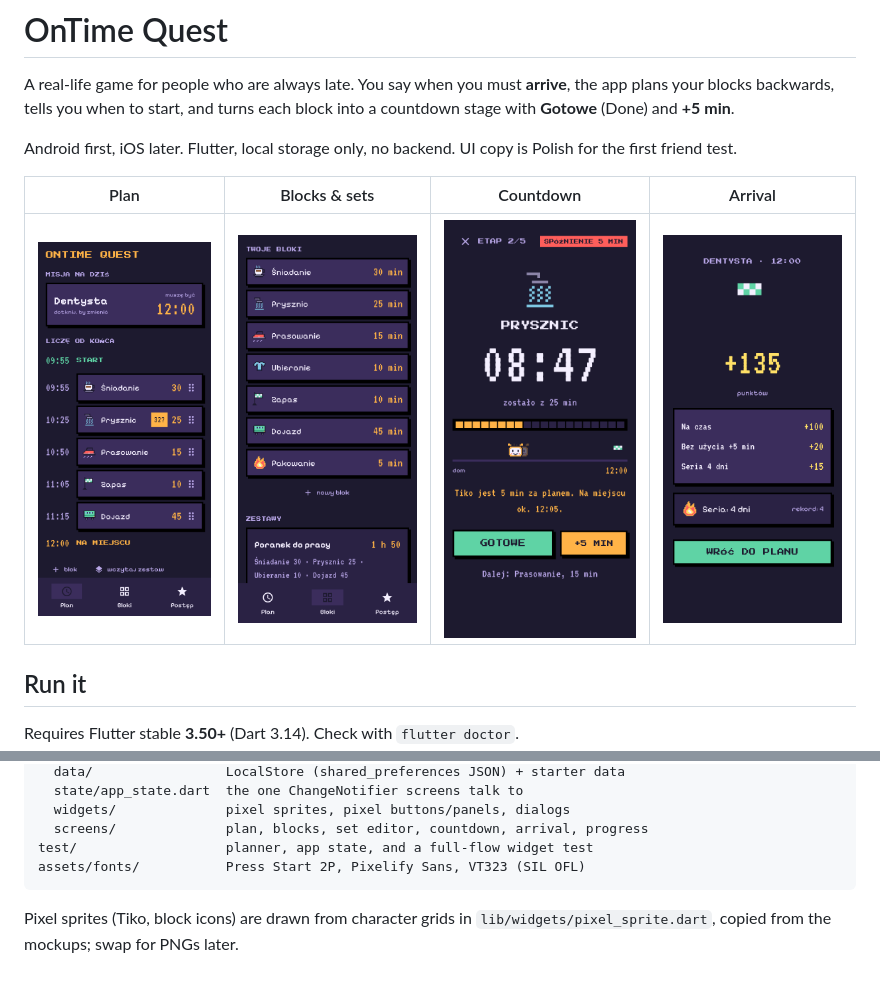
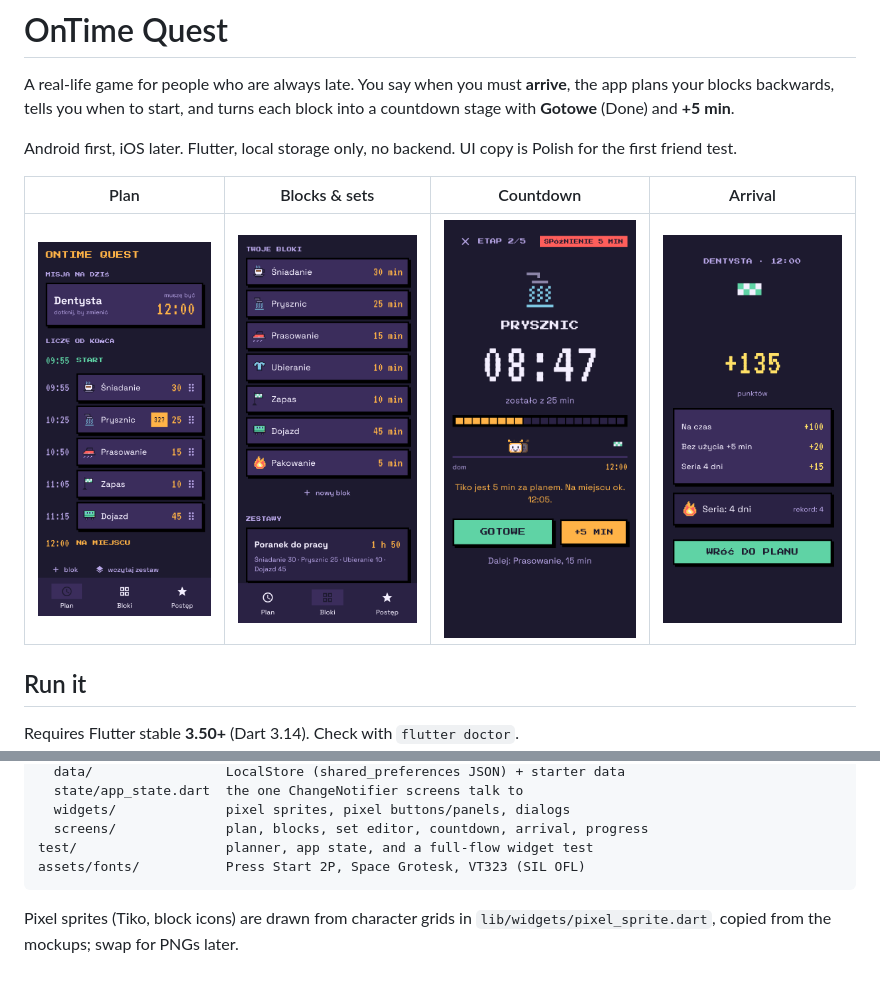
Before and after one commit to MichalStaszel/OnTimeQuest, a Markdown page: README.md, 2 parts joined by grey strips. GitHub-like rendering; pictures changed too: docs/screenshots/1_plan.png, docs/screenshots/3_blocks.png, docs/screenshots/4_countdown.png.

````diff
--- a/README.md
+++ b/README.md
@@ -73,7 +73,7 @@ lib/
   widgets/              pixel sprites, pixel buttons/panels, dialogs
   screens/              plan, blocks, set editor, countdown, arrival, progress
 test/                   planner, app state, and a full-flow widget test
-assets/fonts/           Press Start 2P, Pixelify Sans, VT323 (SIL OFL)
+assets/fonts/           Press Start 2P, Space Grotesk, VT323 (SIL OFL)
 ```
 
 Pixel sprites (Tiko, block icons) are drawn from character grids in
````
Also changed, not shown: 10 other files.
